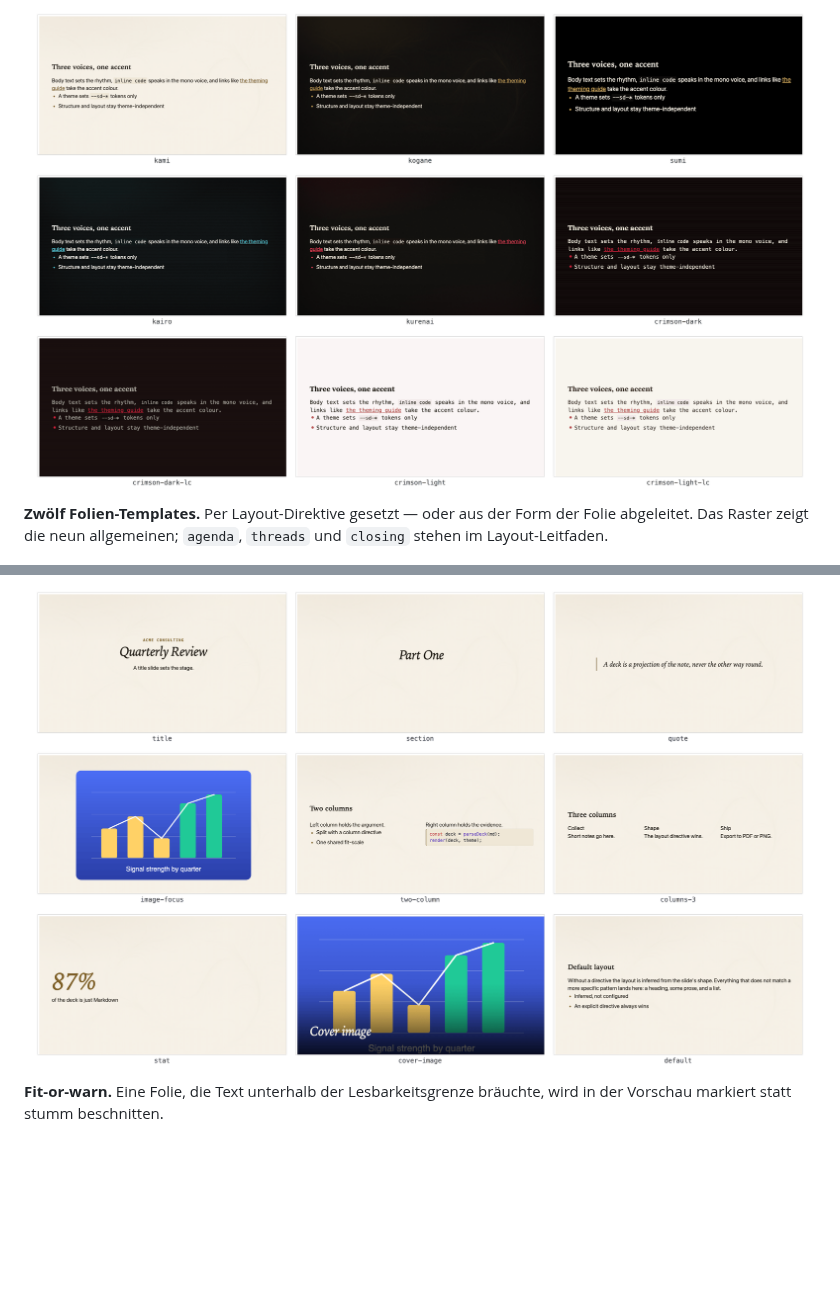
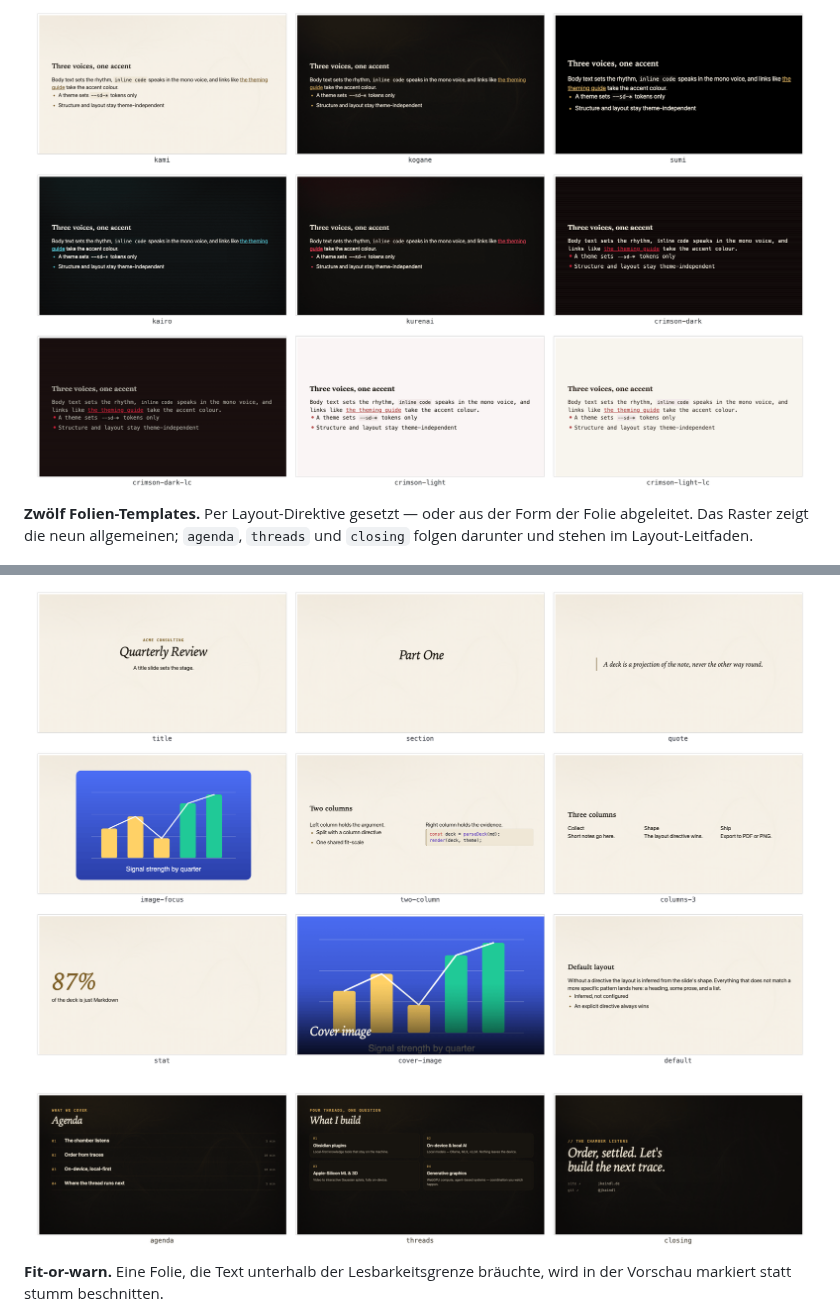
Before and after one commit to johannes-kaindl/slide-deck, a Markdown page: README.de.md, 2 parts joined by grey strips. GitHub-like rendering; pictures changed too: docs/images/layouts-traces.png (added); blank space fills up the shorter version.

```diff
--- a/README.de.md
+++ b/README.de.md
@@ -50,9 +50,11 @@ sich; die Struktur bleibt theme-unabhängig.
 <img width="820" alt="Ein Drei-mal-drei-Raster mit derselben Folie in allen neun eingebauten Themes: kami, kogane, sumi, kairo, kurenai, crimson-dark, crimson-dark-lc, crimson-light und crimson-light-lc" src="https://raw.githubusercontent.com/johannes-kaindl/slide-deck/main/docs/images/themes.png">
 
 **Zwölf Folien-Templates.** Per Layout-Direktive gesetzt — oder aus der Form der Folie
-abgeleitet. Das Raster zeigt die neun allgemeinen; `agenda`, `threads` und `closing` stehen im Layout-Leitfaden.
+abgeleitet. Das Raster zeigt die neun allgemeinen; `agenda`, `threads` und `closing` folgen darunter und stehen im Layout-Leitfaden.
 
 <img width="820" alt="Ein Drei-mal-drei-Raster der neun Folien-Templates: title, section, quote, image-focus, two-column, columns-3, stat, cover-image und default" src="https://raw.githubusercontent.com/johannes-kaindl/slide-deck/main/docs/images/layouts.png">
+
+<img width="820" alt="Die drei Traces-Layouts nebeneinander: agenda mit nummerierten Punkten und Dauer, threads mit vier Karten, closing mit Schlusszeile und zwei Links" src="https://raw.githubusercontent.com/johannes-kaindl/slide-deck/main/docs/images/layouts-traces.png">
 
 **Fit-or-warn.** Eine Folie, die Text unterhalb der Lesbarkeitsgrenze bräuchte, wird in der
 Vorschau markiert statt stumm beschnitten.
```
Also changed, not shown: README.md (+3 -1 lines), docs/images/README.md (+1 -0 lines), 2 other files.
